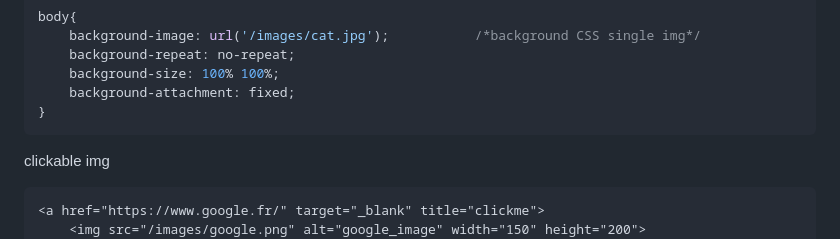
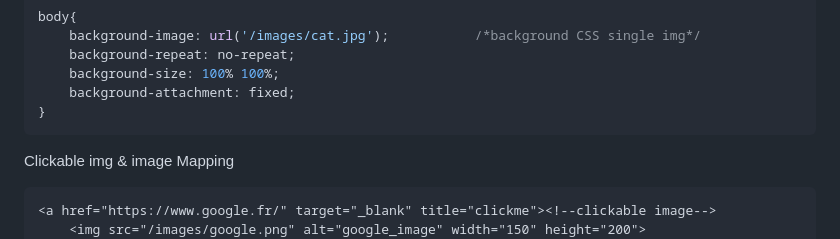
Before and after one commit to fabin2/2025_html, a Markdown page: 2025_readme.md, the part around the change printed below. GitHub-like rendering.

Commit message:
html img mapping 9saturday

````diff
--- a/2025_readme.md
+++ b/2025_readme.md
@@ -267,8 +267,8 @@ body{
     background-attachment: fixed;
 }
 ```
-clickable img
+Clickable img & image Mapping
 ```html
-<a href="https://www.google.fr/" target="_blank" title="clickme">
+<a href="https://www.google.fr/" target="_blank" title="clickme"><!--clickable image-->
     <img src="/images/google.png" alt="google_image" width="150" height="200">
 </a>
````
Also changed, not shown: other parts of 2025_readme.md (+9 -0 lines), images/social.png (added), 1 other file.
